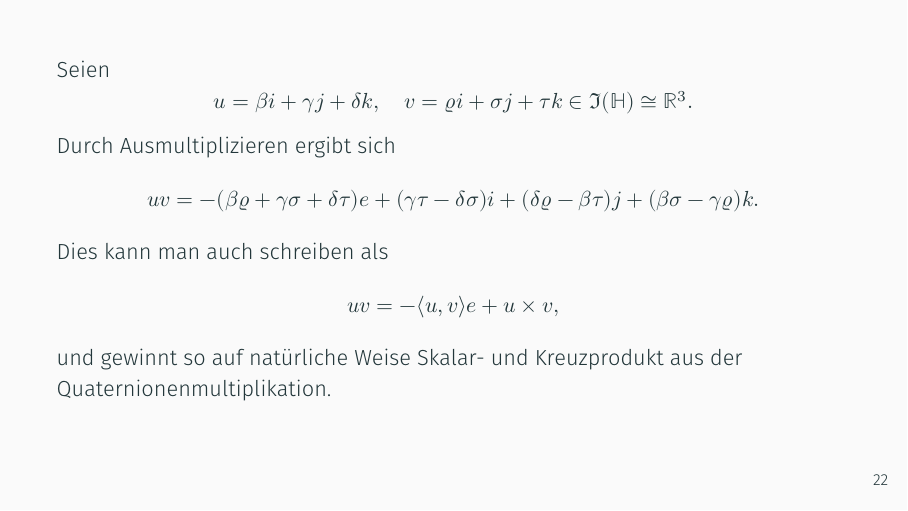
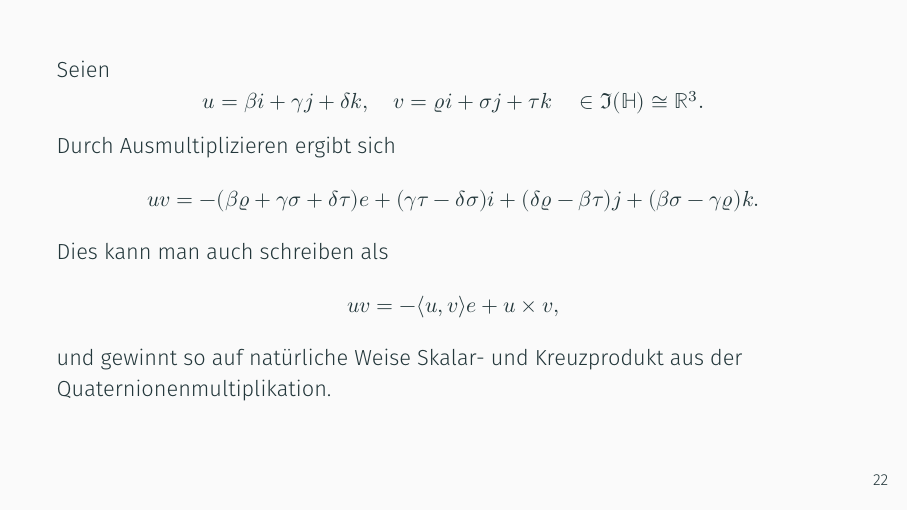
Before and after one commit to leon-richardt/proseminar-zahlen, LaTeX slides (quaternionen.tex): page 33 of 59. Compiled offline with XeLaTeX; a missing font is replaced by an installed copy or a similar font.

Commit message:
Fix spacing

```diff
--- a/quaternionen.tex
+++ b/quaternionen.tex
@@ -455,7 +455,9 @@
     \begin{frame}
         Seien
         \[
-            u = \beta i + \gamma j + \delta k, \quad v = \varrho i + \sigma j + \tau k \in \Im(\Ham) \cong \R^3
+            u = \beta i + \gamma j + \delta k,
+            \quad v = \varrho i + \sigma j + \tau k
+            \quad \in \Im(\Ham) \cong \R^3
         .\]
         Durch Ausmultiplizieren ergibt sich
         \[
```
Also changed, not shown: quaternionen.pdf.
